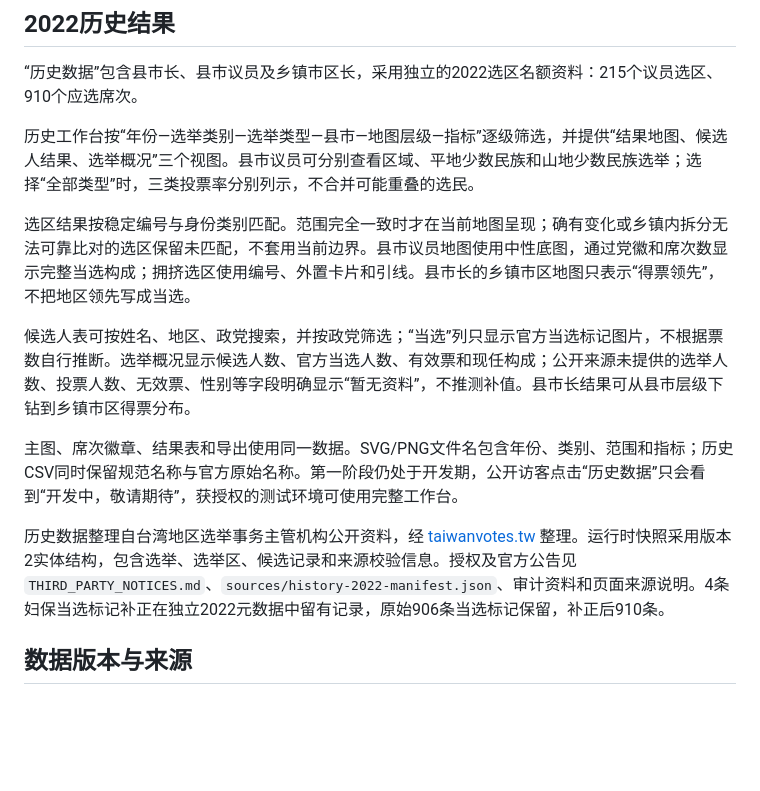
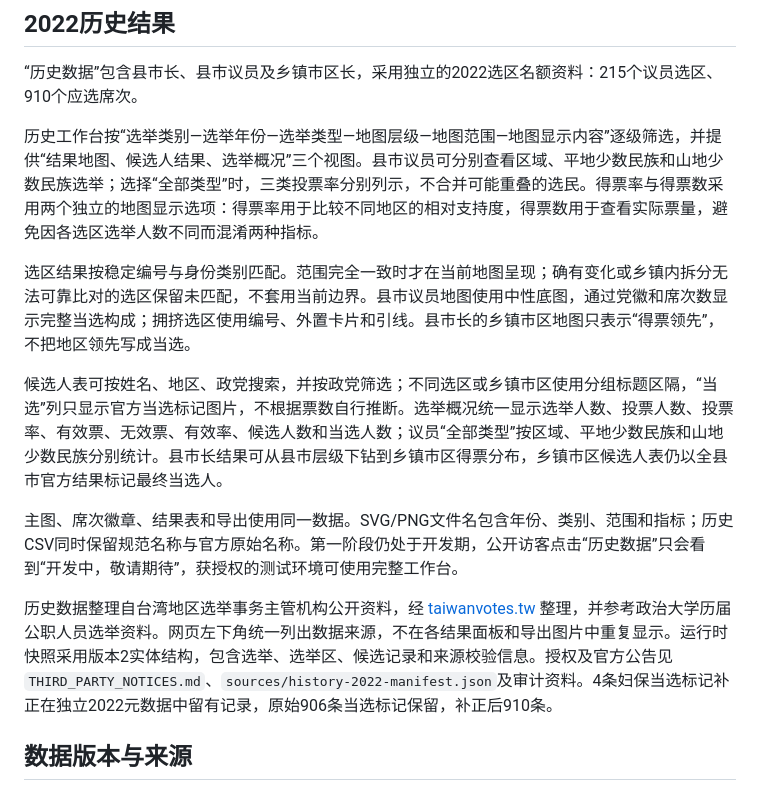
Before and after one commit to AlexWei2048/taiwan-map-painter, a Markdown page: README.md, the part around the change. GitHub-like rendering; blank space fills up the shorter version.

Commit message:
docs: sync history README with current behavior

```diff
--- a/README.md
+++ b/README.md
@@ -31,15 +31,15 @@
 
 “历史数据”包含县市长、县市议员及乡镇市区长，采用独立的2022选区名额资料：215个议员选区、910个应选席次。
 
-历史工作台按“年份—选举类别—选举类型—县市—地图层级—指标”逐级筛选，并提供“结果地图、候选人结果、选举概况”三个视图。县市议员可分别查看区域、平地少数民族和山地少数民族选举；选择“全部类型”时，三类投票率分别列示，不合并可能重叠的选民。
+历史工作台按“选举类别—选举年份—选举类型—地图层级—地图范围—地图显示内容”逐级筛选，并提供“结果地图、候选人结果、选举概况”三个视图。县市议员可分别查看区域、平地少数民族和山地少数民族选举；选择“全部类型”时，三类投票率分别列示，不合并可能重叠的选民。得票率与得票数采用两个独立的地图显示选项：得票率用于比较不同地区的相对支持度，得票数用于查看实际票量，避免因各选区选举人数不同而混淆两种指标。
 
 选区结果按稳定编号与身份类别匹配。范围完全一致时才在当前地图呈现；确有变化或乡镇内拆分无法可靠比对的选区保留未匹配，不套用当前边界。县市议员地图使用中性底图，通过党徽和席次数显示完整当选构成；拥挤选区使用编号、外置卡片和引线。县市长的乡镇市区地图只表示“得票领先”，不把地区领先写成当选。
 
-候选人表可按姓名、地区、政党搜索，并按政党筛选；“当选”列只显示官方当选标记图片，不根据票数自行推断。选举概况显示候选人数、官方当选人数、有效票和现任构成；公开来源未提供的选举人数、投票人数、无效票、性别等字段明确显示“暂无资料”，不推测补值。县市长结果可从县市层级下钻到乡镇市区得票分布。
+候选人表可按姓名、地区、政党搜索，并按政党筛选；不同选区或乡镇市区使用分组标题区隔，“当选”列只显示官方当选标记图片，不根据票数自行推断。选举概况统一显示选举人数、投票人数、投票率、有效票、无效票、有效率、候选人数和当选人数；议员“全部类型”按区域、平地少数民族和山地少数民族分别统计。县市长结果可从县市层级下钻到乡镇市区得票分布，乡镇市区候选人表仍以全县市官方结果标记最终当选人。
 
 主图、席次徽章、结果表和导出使用同一数据。SVG/PNG文件名包含年份、类别、范围和指标；历史CSV同时保留规范名称与官方原始名称。第一阶段仍处于开发期，公开访客点击“历史数据”只会看到“开发中，敬请期待”，获授权的测试环境可使用完整工作台。
 
-历史数据整理自台湾地区选举事务主管机构公开资料，经 [taiwanvotes.tw](https://www.taiwanvotes.tw/download/) 整理。运行时快照采用版本2实体结构，包含选举、选举区、候选记录和来源校验信息。授权及官方公告见 `THIRD_PARTY_NOTICES.md`、`sources/history-2022-manifest.json`、审计资料和页面来源说明。4条妇保当选标记补正在独立2022元数据中留有记录，原始906条当选标记保留，补正后910条。
+历史数据整理自台湾地区选举事务主管机构公开资料，经 [taiwanvotes.tw](https://www.taiwanvotes.tw/download/) 整理，并参考政治大学历届公职人员选举资料。网页左下角统一列出数据来源，不在各结果面板和导出图片中重复显示。运行时快照采用版本2实体结构，包含选举、选举区、候选记录和来源校验信息。授权及官方公告见 `THIRD_PARTY_NOTICES.md`、`sources/history-2022-manifest.json`及审计资料。4条妇保当选标记补正在独立2022元数据中留有记录，原始906条当选标记保留，补正后910条。
 
 ## 数据版本与来源
 
```
